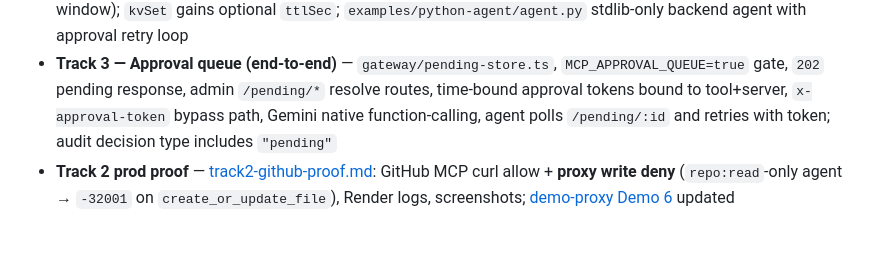
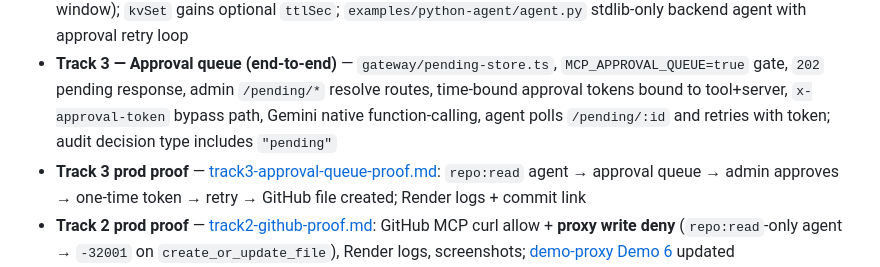
Before and after one commit to peterkrentel/mcp-tool-guard, a Markdown page: CHANGELOG.md, the part around the change. Drawn GitHub-style; blank space fills up the shorter version.

Commit message:
docs: track3 approval queue prod proof

```diff
--- a/CHANGELOG.md
+++ b/CHANGELOG.md
@@ -10,6 +10,7 @@ Format based on [Keep a Changelog](https://keepachangelog.com/en/1.1.0/).
 
 - **Tier-2 hardening** — `gateway/llm-proxy.ts`: `POST /llm/complete` proxies Gemini server-side (`GEMINI_API_KEY` on Render, never in browser bundle); `GeminiRunner` calls proxy instead of Google directly; `gemini_configured` on `/health`; KV audit persistence (`gateway:audit:recent`, ring buffer 500, loaded at startup); distributed rate limiting (`kvRateLimitExceeded` fixed-window KV counter per IP per minute, complements in-memory sliding window); `kvSet` gains optional `ttlSec`; `examples/python-agent/agent.py` stdlib-only backend agent with approval retry loop
 - **Track 3 — Approval queue (end-to-end)** — `gateway/pending-store.ts`, `MCP_APPROVAL_QUEUE=true` gate, `202` pending response, admin `/pending/*` resolve routes, time-bound approval tokens bound to tool+server, `x-approval-token` bypass path, Gemini native function-calling, agent polls `/pending/:id` and retries with token; audit decision type includes `"pending"`
+- **Track 3 prod proof** — [track3-approval-queue-proof.md](docs/track3-approval-queue-proof.md): `repo:read` agent → approval queue → admin approves → one-time token → retry → GitHub file created; Render logs + commit link
 - **Track 2 prod proof** — [track2-github-proof.md](docs/track2-github-proof.md): GitHub MCP curl allow + **proxy write deny** (`repo:read`-only agent → `-32001` on `create_or_update_file`), Render logs, screenshots; [demo-proxy Demo 6](docs/demo-proxy.md#demo-6--github-mcp-external-upstream) updated
 - **GitHub MCP (Track 2)** — `upstream_token_env` on server config; proxy substitutes `GITHUB_MCP_TOKEN` for upstream auth while enforcing caller JWT scopes (`repo:read` / `repo:write`); `upstream_auth_missing` on `/health`; [demo-proxy Demo 6](docs/demo-proxy.md#demo-6--github-mcp-external-upstream)
 - **Gateway KV persistence (Track 1)** — `gateway/kv.ts` Upstash REST client; runtime MCP registry + agent records survive proxy restart; `GET /agents`; `kv_enabled` on `/health`; `/agents.html` loads agents from server (secrets in sessionStorage only)
```
Also changed, not shown: docs/track3-approval-queue-proof.md (added, +69 -0 lines).
